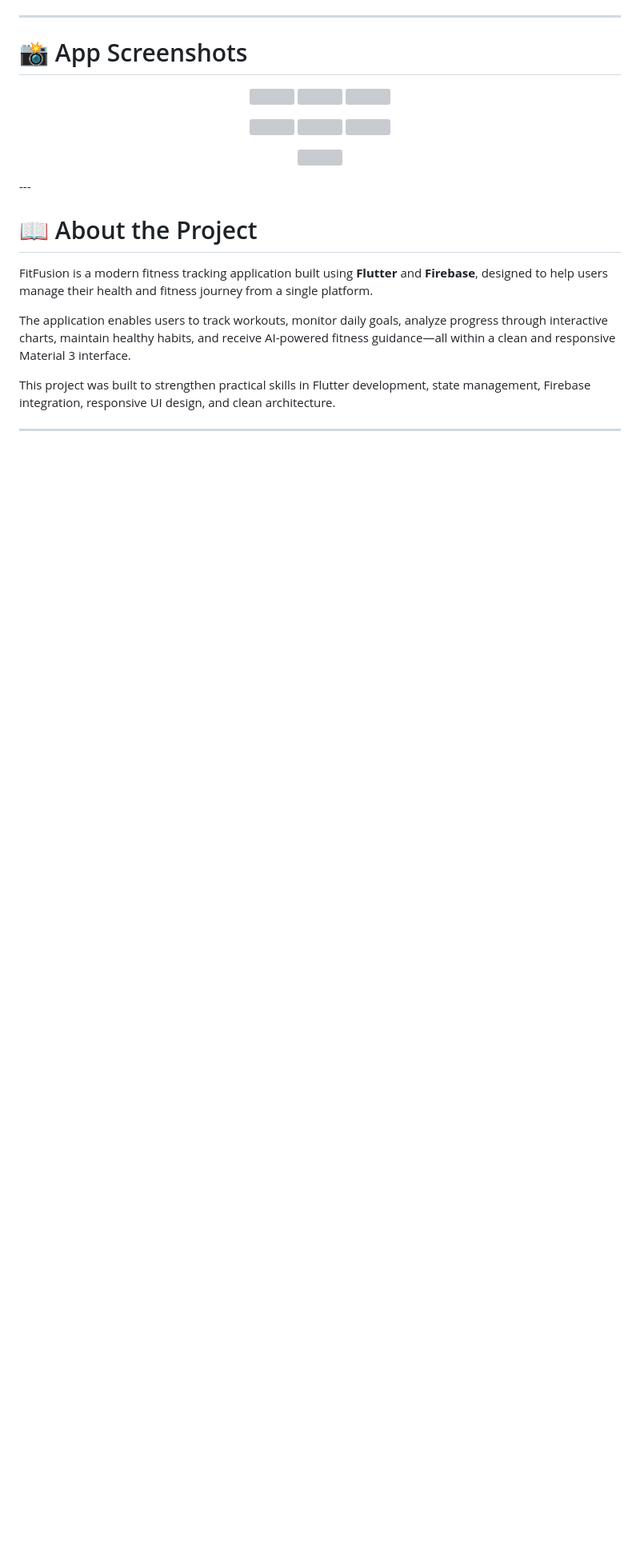
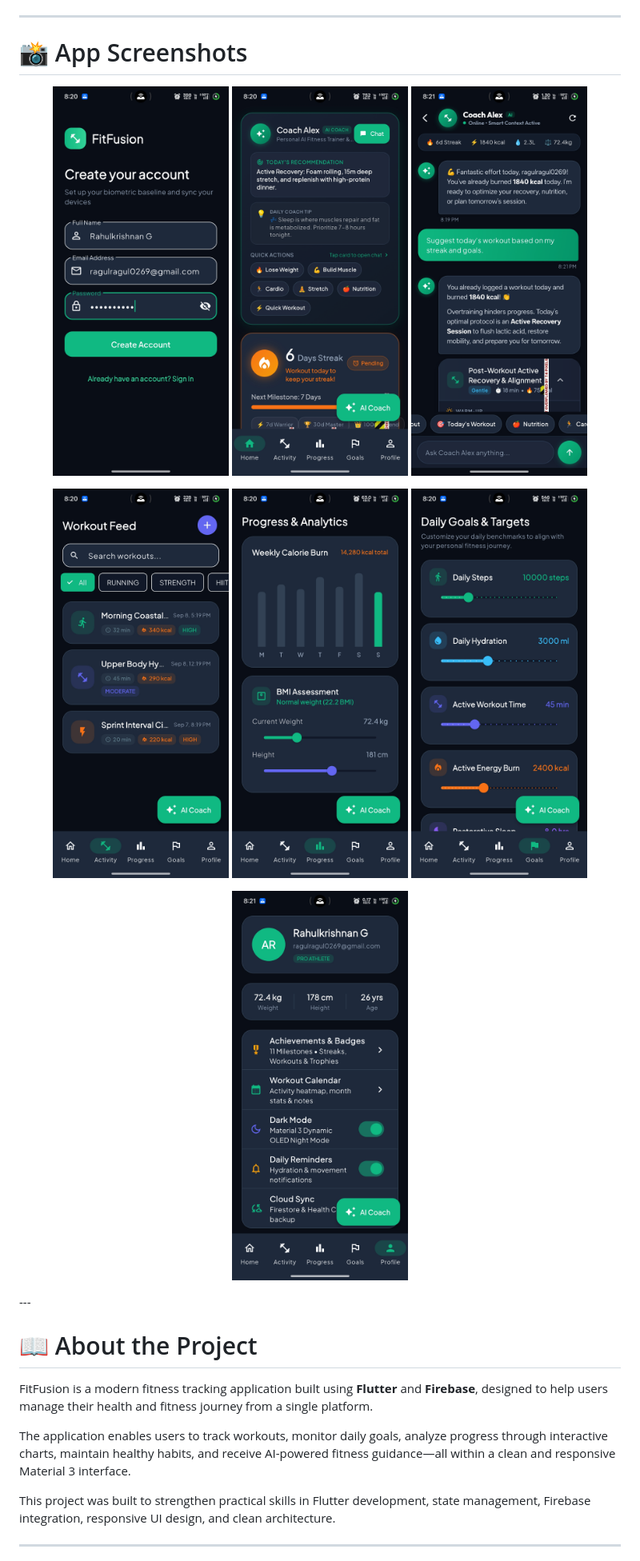
Before and after one commit to rkzzzz008/FItFusion, a Markdown page: README.md, the part around the change. Shown at 80% size. GitHub-like rendering; blank space fills up the shorter version; grey boxes are pictures that could not be loaded.

Commit message:
Fix image links and add alt text in README
Updated image sources in README to include file extensions and alt text.

```diff
--- a/README.md
+++ b/README.md
@@ -18,19 +18,19 @@
 # 📸 App Screenshots
 
 <p align="center">
-  <img src="assets/screenshots/login.png" width="220"/>
-  <img src="assets/screenshots/home.png" width="220"/>
-  <img src="assets/screenshots/aicoach.png" width="220"/>
+  <img src="assets/screenshots/login.png.jpg" alt="Login Screen" width="220"/>
+  <img src="assets/screenshots/home.png.jpg" alt="Home Screen" width="220"/>
+  <img src="assets/screenshots/aicoach.png.jpg" alt="AI Coach" width="220"/>
 </p>
 
 <p align="center">
-  <img src="assets/screenshots/activity.png" width="220"/>
-  <img src="assets/screenshots/progress.png" width="220"/>
-  <img src="assets/screenshots/goals.png" width="220"/>
+  <img src="assets/screenshots/activity.png.jpg" alt="Activity Screen" width="220"/>
+  <img src="assets/screenshots/progress.png.jpg" alt="Progress Screen" width="220"/>
+  <img src="assets/screenshots/goals.png.jpg" alt="Goals Screen" width="220"/>
 </p>
 
 <p align="center">
-  <img src="assets/screenshots/profile.png" width="220"/>
+  <img src="assets/screenshots/profile.png.jpg" alt="Profile Screen" width="220"/>
 </p>
 ---
 
```
